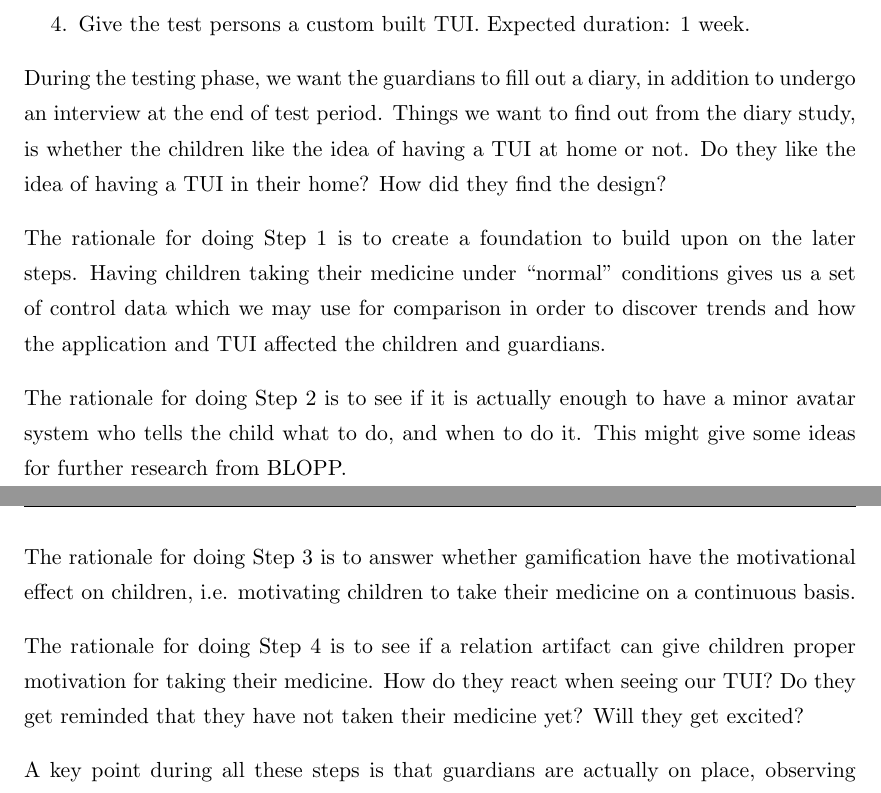
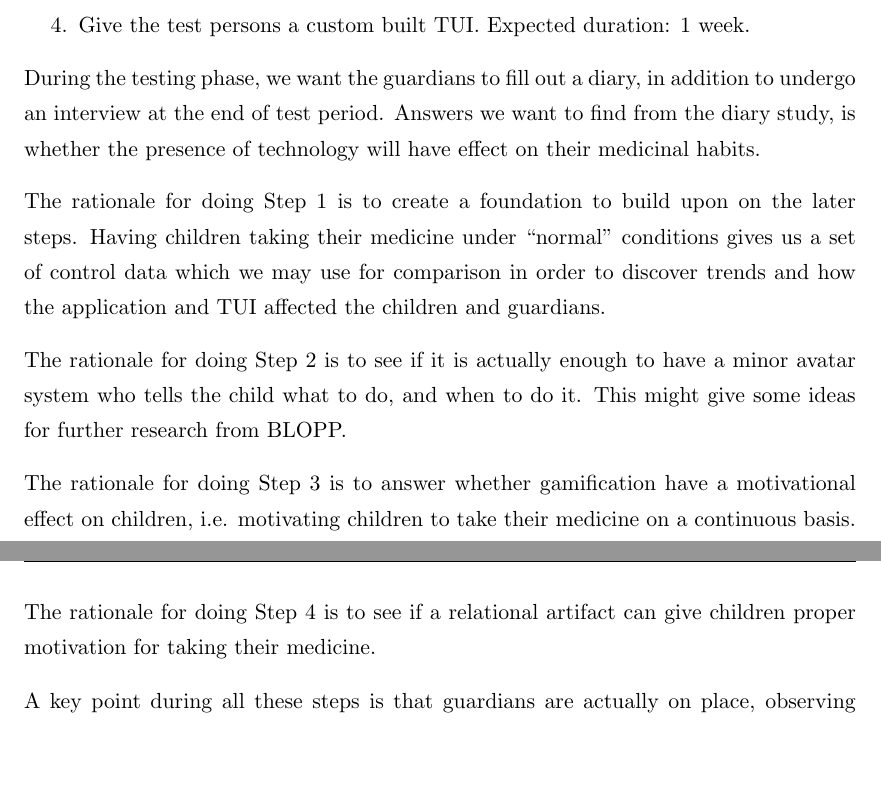
Before and after one commit to aleksg/Fordypningsprosjekt, a LaTeX thesis (Thesis/document.tex, which reads Thesis/Chapters/introduction/introduction.tex): two parts of pages 15 and 16 of 63, joined at a grey line, cut so that both start at the same text, the shorter picture padded with empty space. Compiled offline with pdfLaTeX.

Commit message:
updated after feedback

```diff
--- a/Thesis/Chapters/introduction/introduction.tex
+++ b/Thesis/Chapters/introduction/introduction.tex
@@ -66,24 +64,18 @@ We want to test the system on NUMBER children. In order to test this using a sys
   \item Give guardians a mobile application which has gamification elements to it, in addition to the instructions in Step 2. Expected duration 1 week.
   \item Give the test persons a custom built TUI. Expected duration: 1 week.
 \end{enumerate}
-During the testing phase, we want the guardians to fill out a diary, in addition to undergo an interview at the end of test period. Things we want to find out from the diary study, is whether the children like the idea of having a TUI at home or not. Do they like the idea of having a TUI in their home? How did they find the design?
-%TODO: Hvilke spørsmål bør stilles?
+During the testing phase, we want the guardians to fill out a diary, in addition to undergo an interview at the end of test period. Answers we want to find from the diary study, is whether the presence of technology will have effect on their medicinal habits.
 
 The rationale for doing Step 1 is to create a foundation to build upon on the later steps. Having children taking their medicine under ``normal'' conditions gives us a set of control data which we may use for comparison in order to discover trends and how the application and TUI affected the children and guardians.
-%TODO: Utdyp mer?
-
 
 The rationale for doing Step 2 is to see if it is actually enough to have a minor avatar system who tells the child what to do, and when to do it. This might give some ideas for further research from BLOPP.
 
 
-The rationale for doing Step 3 is to answer whether gamification have the motivational effect on children, i.e. motivating children to take their medicine on a continuous basis.
+The rationale for doing Step 3 is to answer whether gamification have a motivational effect on children, i.e. motivating children to take their medicine on a continuous basis.
 
-
-The rationale for doing Step 4 is to see if a relation artifact can give children proper motivation for taking their medicine. How do they react when seeing our TUI? Do they get reminded that they have not taken their medicine yet? Will they get excited?
-
+The rationale for doing Step 4 is to see if a relational artifact can give children proper motivation for taking their medicine.
 
 A key point during all these steps is that guardians are actually on place, observing the children's behavior. We will not dive further into children's behavioural patterns or psychology, other than if they like it or not.
-
 
 \subsection{RQ3}
 \label{sec: RQ3-methodology}
```
Also changed, not shown: Thesis/Chapters/background/background.tex (+3 -3 lines), Thesis/Chapters/background/existingproducts.tex (+1 -1 lines), Thesis/Chapters/tangible-interfaces/gamification.tex (+3 -0 lines), Thesis/Chapters/usability/usability.tex (+1 -2 lines), Thesis/Chapters/introduction/introduction.tex (4 more changed lines).
